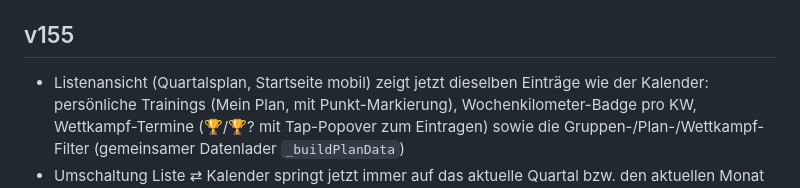
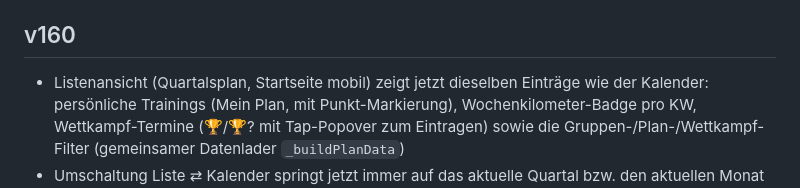
Before and after one commit to marath0nmann/Trainingsportal, a Markdown page: CHANGELOG.md, the part around the change. Rendered like a GitHub page.

Commit message:
v160: Versionsnummer auf 160 angehoben (Konfliktauflösung)
Co-Authored-By: Claude Sonnet 4.6 <noreply@anthropic.com>

```diff
--- a/CHANGELOG.md
+++ b/CHANGELOG.md
@@ -10,7 +10,7 @@
 - Startseite startet auf dem Smartphone jetzt konsequent in der Listenansicht (Quartalsplan): zentraler `startHash()`-Helfer, der bei Bildschirmbreite < 720 px die Liste wählt – greift beim Laden, beim Klick auf das Logo/Startseite und bei allen internen Umleitungen
 - Admin → System für Smartphones optimiert: Statistik- und Detailspalten brechen auf eine Spalte um, breite Tabellen (Gäste, letzte Logins) horizontal scrollbar (`.admin-sys-stats`, `.admin-sys-cols`, `.admin-sys-table`)
 
-## v155
+## v160
 - Listenansicht (Quartalsplan, Startseite mobil) zeigt jetzt dieselben Einträge wie der Kalender: persönliche Trainings (Mein Plan, mit Punkt-Markierung), Wochenkilometer-Badge pro KW, Wettkampf-Termine (🏆/🏆? mit Tap-Popover zum Eintragen) sowie die Gruppen-/Plan-/Wettkampf-Filter (gemeinsamer Datenlader `_buildPlanData`)
 - Umschaltung Liste ⇄ Kalender springt jetzt immer auf das aktuelle Quartal bzw. den aktuellen Monat (statt den gerade betrachteten Zeitraum beizubehalten)
 - Mobile-Optimierung: km-Badges & Mein-Plan-Markierung in der Liste, Touch-Geräte zeigen Löschen/Hinzufügen-Buttons dauerhaft, Modals nahezu bildschirmfüllend mit größeren Tap-Flächen, breite Admin-Tabellen horizontal scrollbar (`.table-scroll`)
```
